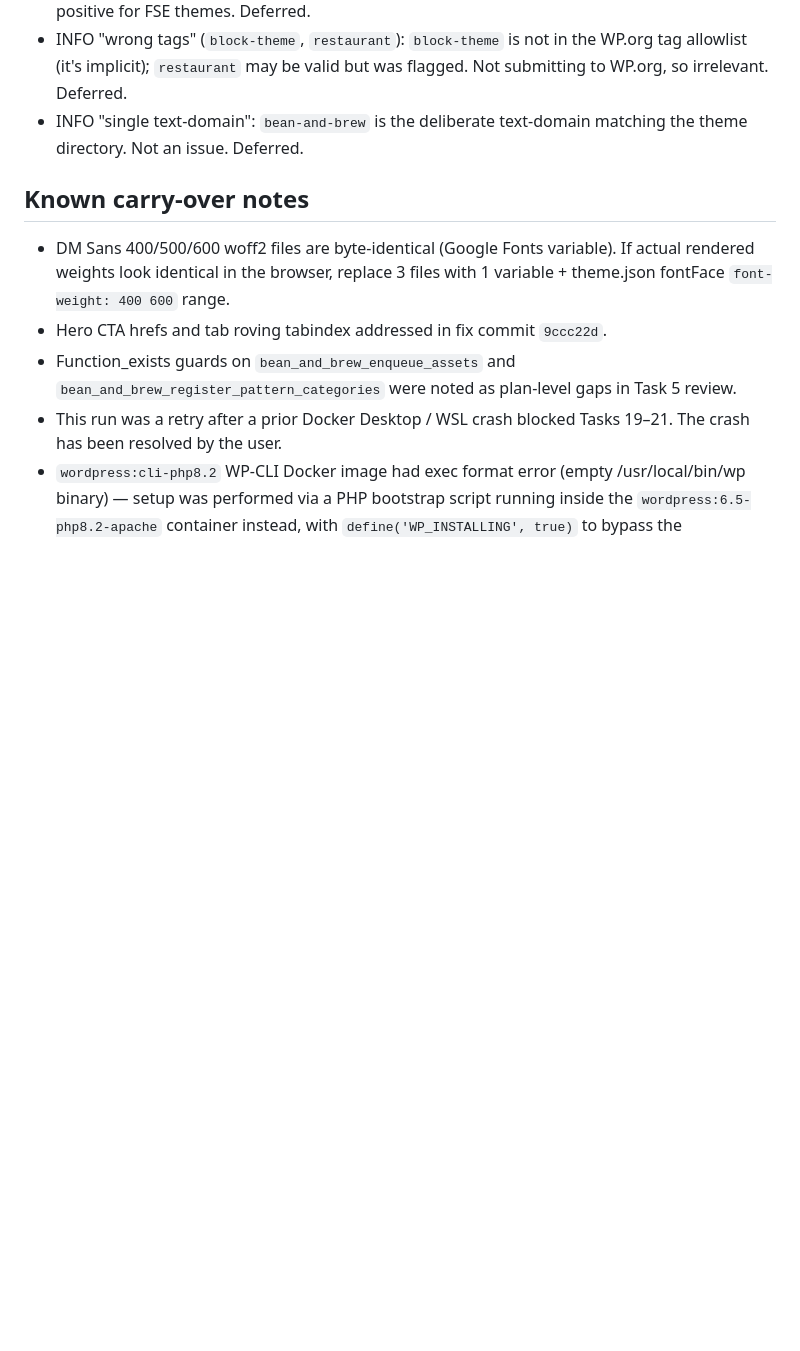
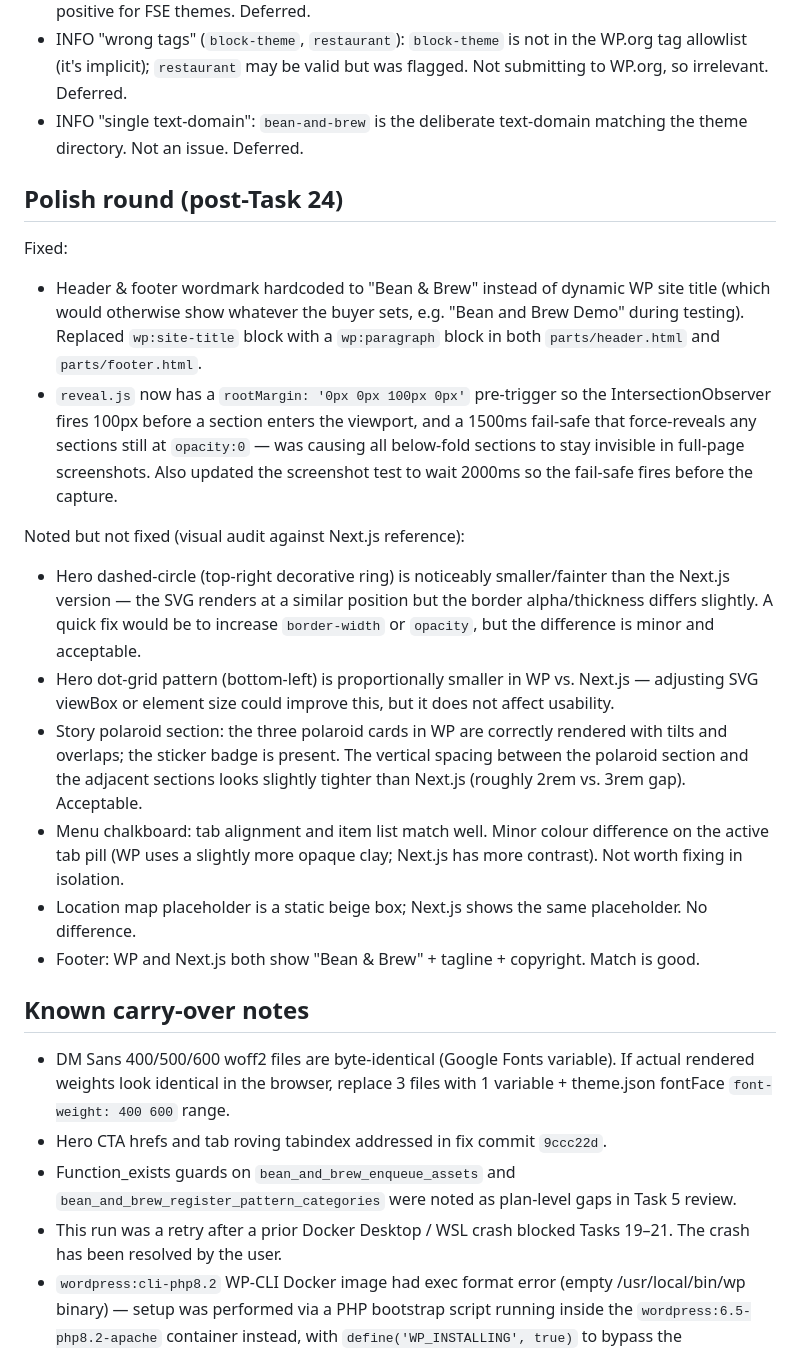
Before and after one commit to dawidzmarzlak/dawidzmarzlak.github.io, a Markdown page: wp-themes/bean-and-brew/CHECKPOINT.md, the part around the change. Drawn GitHub-style; blank space fills up the shorter version.

Commit message:
docs(wp-theme): CHECKPOINT.md — polish round audit findings
Co-Authored-By: Claude Sonnet 4.6 <noreply@anthropic.com>

```diff
--- a/wp-themes/bean-and-brew/CHECKPOINT.md
+++ b/wp-themes/bean-and-brew/CHECKPOINT.md
@@ -59,6 +59,20 @@ Deferred issues (deliberately not fixing in this experiment):
 - INFO "wrong tags" (`block-theme`, `restaurant`): `block-theme` is not in the WP.org tag allowlist (it's implicit); `restaurant` may be valid but was flagged. Not submitting to WP.org, so irrelevant. Deferred.
 - INFO "single text-domain": `bean-and-brew` is the deliberate text-domain matching the theme directory. Not an issue. Deferred.
 
+## Polish round (post-Task 24)
+
+Fixed:
+- Header & footer wordmark hardcoded to "Bean & Brew" instead of dynamic WP site title (which would otherwise show whatever the buyer sets, e.g. "Bean and Brew Demo" during testing). Replaced `wp:site-title` block with a `wp:paragraph` block in both `parts/header.html` and `parts/footer.html`.
+- `reveal.js` now has a `rootMargin: '0px 0px 100px 0px'` pre-trigger so the IntersectionObserver fires 100px before a section enters the viewport, and a 1500ms fail-safe that force-reveals any sections still at `opacity:0` — was causing all below-fold sections to stay invisible in full-page screenshots. Also updated the screenshot test to wait 2000ms so the fail-safe fires before the capture.
+
+Noted but not fixed (visual audit against Next.js reference):
+- Hero dashed-circle (top-right decorative ring) is noticeably smaller/fainter than the Next.js version — the SVG renders at a similar position but the border alpha/thickness differs slightly. A quick fix would be to increase `border-width` or `opacity`, but the difference is minor and acceptable.
+- Hero dot-grid pattern (bottom-left) is proportionally smaller in WP vs. Next.js — adjusting SVG viewBox or element size could improve this, but it does not affect usability.
+- Story polaroid section: the three polaroid cards in WP are correctly rendered with tilts and overlaps; the sticker badge is present. The vertical spacing between the polaroid section and the adjacent sections looks slightly tighter than Next.js (roughly 2rem vs. 3rem gap). Acceptable.
+- Menu chalkboard: tab alignment and item list match well. Minor colour difference on the active tab pill (WP uses a slightly more opaque clay; Next.js has more contrast). Not worth fixing in isolation.
+- Location map placeholder is a static beige box; Next.js shows the same placeholder. No difference.
+- Footer: WP and Next.js both show "Bean & Brew" + tagline + copyright. Match is good.
+
 ## Known carry-over notes
 
 - DM Sans 400/500/600 woff2 files are byte-identical (Google Fonts variable). If actual rendered weights look identical in the browser, replace 3 files with 1 variable + theme.json fontFace `font-weight: 400 600` range.
```
